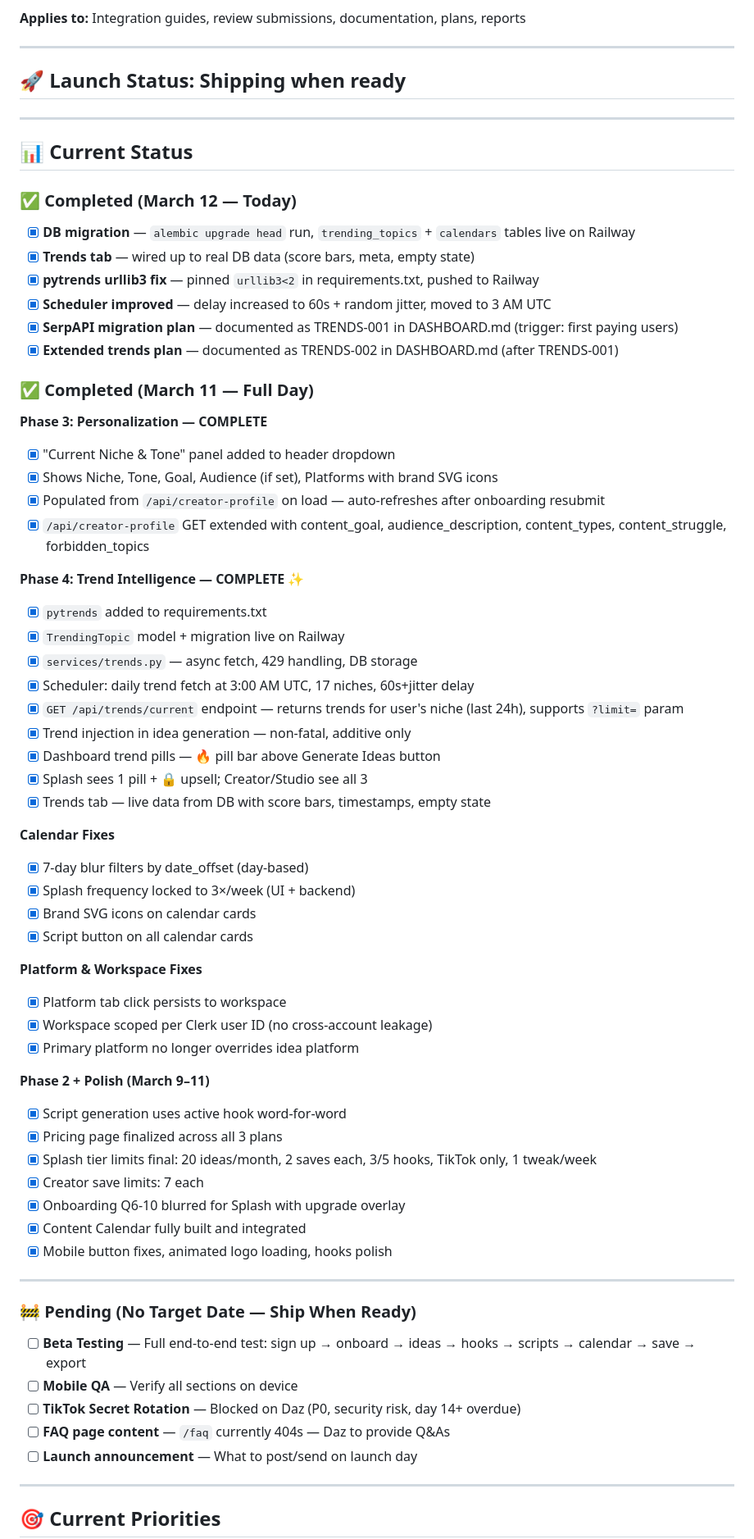
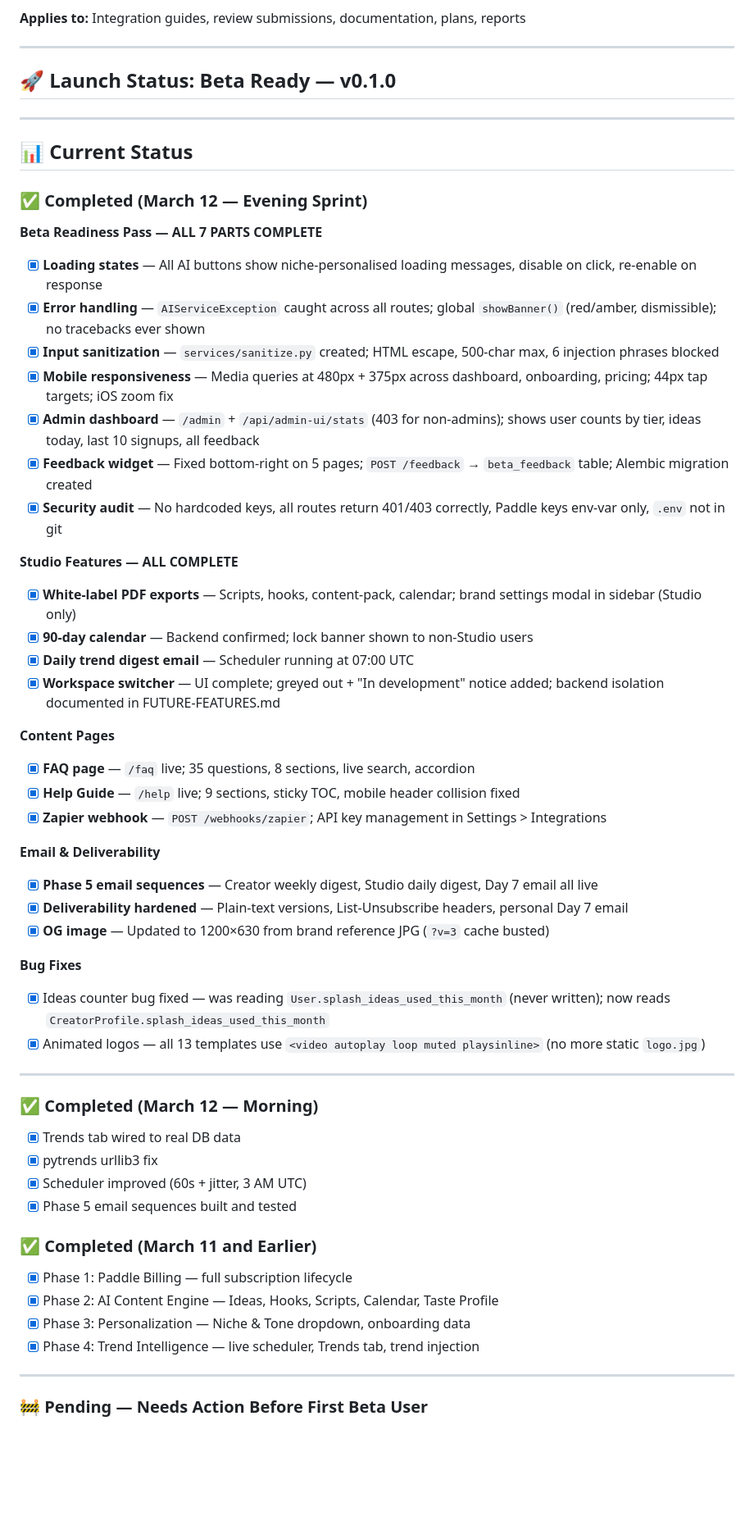
Before and after one commit to 182Gandalf/creator-command-center, a Markdown page: PLAN.md, the part around one of its changes. Shown at 82% size. Drawn GitHub-style; blank space fills up the shorter version.

Commit message:
PLAN.md: March 13 daily update — v0.1.0 beta ready

```diff
--- a/PLAN.md
+++ b/PLAN.md
@@ -14,71 +14,60 @@
 
 ---
 
-## 🚀 Launch Status: **Shipping when ready**
+## 🚀 Launch Status: **Beta Ready — v0.1.0**
 
 ---
 
 ## 📊 Current Status
 
-### ✅ Completed (March 12 — Today)
+### ✅ Completed (March 12 — Evening Sprint)
 
-- [x] **DB migration** — `alembic upgrade head` run, `trending_topics` + `calendars` tables live on Railway
-- [x] **Trends tab** — wired up to real DB data (score bars, meta, empty state)
-- [x] **pytrends urllib3 fix** — pinned `urllib3<2` in requirements.txt, pushed to Railway
-- [x] **Scheduler improved** — delay increased to 60s + random jitter, moved to 3 AM UTC
-- [x] **SerpAPI migration plan** — documented as TRENDS-001 in DASHBOARD.md (trigger: first paying users)
-- [x] **Extended trends plan** — documented as TRENDS-002 in DASHBOARD.md (after TRENDS-001)
+**Beta Readiness Pass — ALL 7 PARTS COMPLETE**
+- [x] **Loading states** — All AI buttons show niche-personalised loading messages, disable on click, re-enable on response
+- [x] **Error handling** — `AIServiceException` caught across all routes; global `showBanner()` (red/amber, dismissible); no tracebacks ever shown
+- [x] **Input sanitization** — `services/sanitize.py` created; HTML escape, 500-char max, 6 injection phrases blocked
+- [x] **Mobile responsiveness** — Media queries at 480px + 375px across dashboard, onboarding, pricing; 44px tap targets; iOS zoom fix
+- [x] **Admin dashboard** — `/admin` + `/api/admin-ui/stats` (403 for non-admins); shows user counts by tier, ideas today, last 10 signups, all feedback
+- [x] **Feedback widget** — Fixed bottom-right on 5 pages; `POST /feedback` → `beta_feedback` table; Alembic migration created
+- [x] **Security audit** — No hardcoded keys, all routes return 401/403 correctly, Paddle keys env-var only, `.env` not in git
 
-### ✅ Completed (March 11 — Full Day)
+**Studio Features — ALL COMPLETE**
+- [x] **White-label PDF exports** — Scripts, hooks, content-pack, calendar; brand settings modal in sidebar (Studio only)
+- [x] **90-day calendar** — Backend confirmed; lock banner shown to non-Studio users
+- [x] **Daily trend digest email** — Scheduler running at 07:00 UTC
+- [x] **Workspace switcher** — UI complete; greyed out + "In development" notice added; backend isolation documented in FUTURE-FEATURES.md
 
-**Phase 3: Personalization — COMPLETE**
-- [x] "Current Niche & Tone" panel added to header dropdown
-- [x] Shows Niche, Tone, Goal, Audience (if set), Platforms with brand SVG icons
-- [x] Populated from `/api/creator-profile` on load — auto-refreshes after onboarding resubmit
-- [x] `/api/creator-profile` GET extended with content_goal, audience_description, content_types, content_struggle, forbidden_topics
+**Content Pages**
+- [x] **FAQ page** — `/faq` live; 35 questions, 8 sections, live search, accordion
+- [x] **Help Guide** — `/help` live; 9 sections, sticky TOC, mobile header collision fixed
+- [x] **Zapier webhook** — `POST /webhooks/zapier`; API key management in Settings > Integrations
 
-**Phase 4: Trend Intelligence — COMPLETE** ✨
-- [x] `pytrends` added to requirements.txt
-- [x] `TrendingTopic` model + migration live on Railway
-- [x] `services/trends.py` — async fetch, 429 handling, DB storage
-- [x] Scheduler: daily trend fetch at 3:00 AM UTC, 17 niches, 60s+jitter delay
-- [x] `GET /api/trends/current` endpoint — returns trends for user's niche (last 24h), supports `?limit=` param
-- [x] Trend injection in idea generation — non-fatal, additive only
-- [x] Dashboard trend pills — 🔥 pill bar above Generate Ideas button
-- [x] Splash sees 1 pill + 🔒 upsell; Creator/Studio see all 3
-- [x] Trends tab — live data from DB with score bars, timestamps, empty state
+**Email & Deliverability**
+- [x] **Phase 5 email sequences** — Creator weekly digest, Studio daily digest, Day 7 email all live
+- [x] **Deliverability hardened** — Plain-text versions, List-Unsubscribe headers, personal Day 7 email
+- [x] **OG image** — Updated to 1200×630 from brand reference JPG (`?v=3` cache busted)
 
-**Calendar Fixes**
-- [x] 7-day blur filters by date_offset (day-based)
-- [x] Splash frequency locked to 3×/week (UI + backend)
-- [x] Brand SVG icons on calendar cards
-- [x] Script button on all calendar cards
-
-**Platform & Workspace Fixes**
-- [x] Platform tab click persists to workspace
-- [x] Workspace scoped per Clerk user ID (no cross-account leakage)
-- [x] Primary platform no longer overrides idea platform
-
-**Phase 2 + Polish (March 9–11)**
-- [x] Script generation uses active hook word-for-word
-- [x] Pricing page finalized across all 3 plans
-- [x] Splash tier limits final: 20 ideas/month, 2 saves each, 3/5 hooks, TikTok only, 1 tweak/week
-- [x] Creator save limits: 7 each
-- [x] Onboarding Q6-10 blurred for Splash with upgrade overlay
-- [x] Content Calendar fully built and integrated
-- [x] Mobile button fixes, animated logo loading, hooks polish
+**Bug Fixes**
+- [x] Ideas counter bug fixed — was reading `User.splash_ideas_used_this_month` (never written); now reads `CreatorProfile.splash_ideas_used_this_month`
+- [x] Animated logos — all 13 templates use `<video autoplay loop muted playsinline>` (no more static `logo.jpg`)
 
 ---
 
-### 🚧 Pending (No Target Date — Ship When Ready)
+### ✅ Completed (March 12 — Morning)
 
-- [ ] **Beta Testing** — Full end-to-end test: sign up → onboard → ideas → hooks → scripts → calendar → save → export
-- [ ] **Mobile QA** — Verify all sections on device
-- [ ] **TikTok Secret Rotation** — Blocked on Daz (P0, security risk, day 14+ overdue)
-- [ ] **FAQ page content** — `/faq` currently 404s — Daz to provide Q&As
-- [ ] **Launch announcement** — What to post/send on launch day
+- [x] Trends tab wired to real DB data
+- [x] pytrends urllib3 fix
+- [x] Scheduler improved (60s + jitter, 3 AM UTC)
+- [x] Phase 5 email sequences built and tested
+
+### ✅ Completed (March 11 and Earlier)
+
+- [x] Phase 1: Paddle Billing — full subscription lifecycle
+- [x] Phase 2: AI Content Engine — Ideas, Hooks, Scripts, Calendar, Taste Profile
+- [x] Phase 3: Personalization — Niche & Tone dropdown, onboarding data
+- [x] Phase 4: Trend Intelligence — live scheduler, Trends tab, trend injection
 
 ---
 
-## 🎯 Current Priorities
+### 🚧 Pending — Needs Action Before First Beta User
 
```
Also changed, not shown: other parts of PLAN.md (+59 -22 lines).
